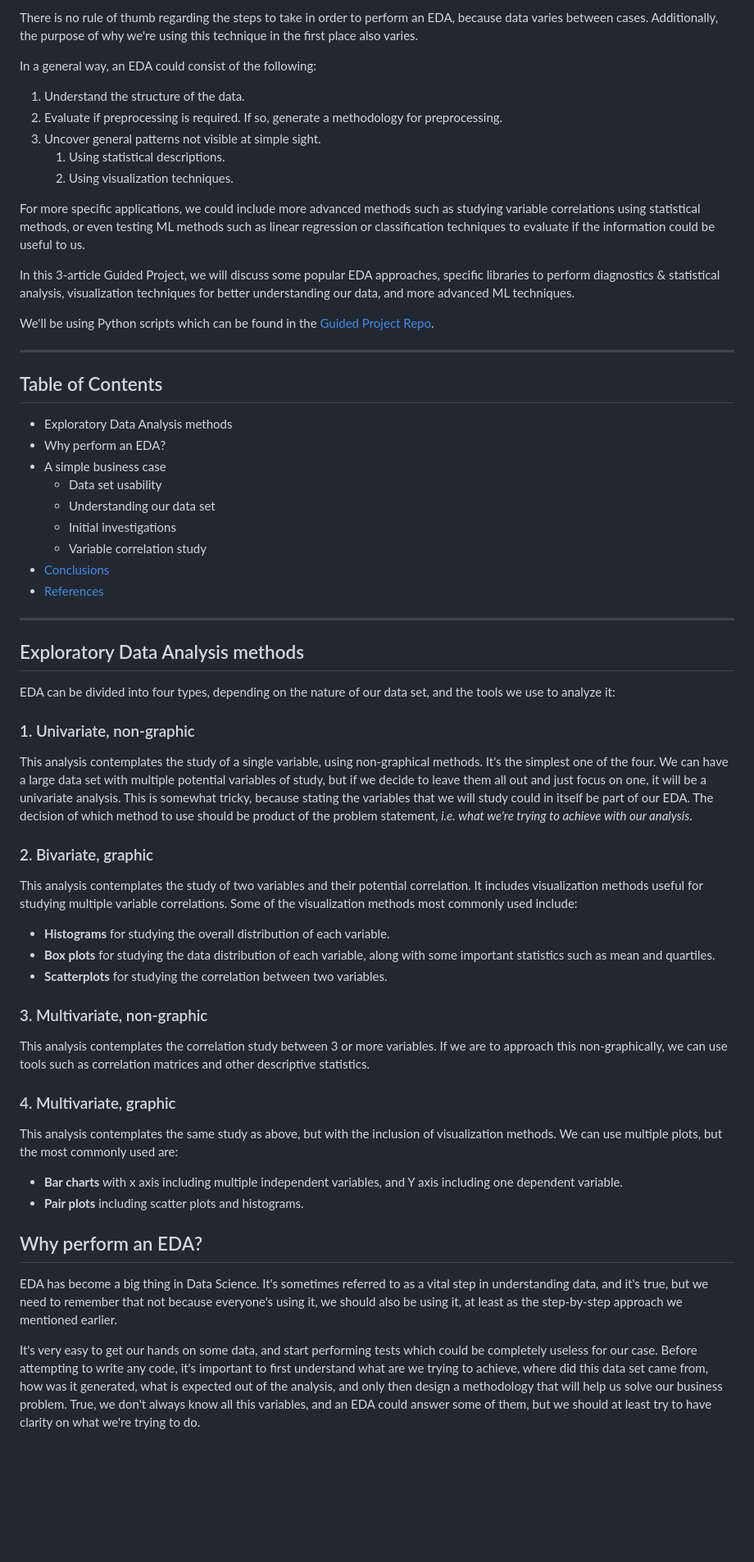
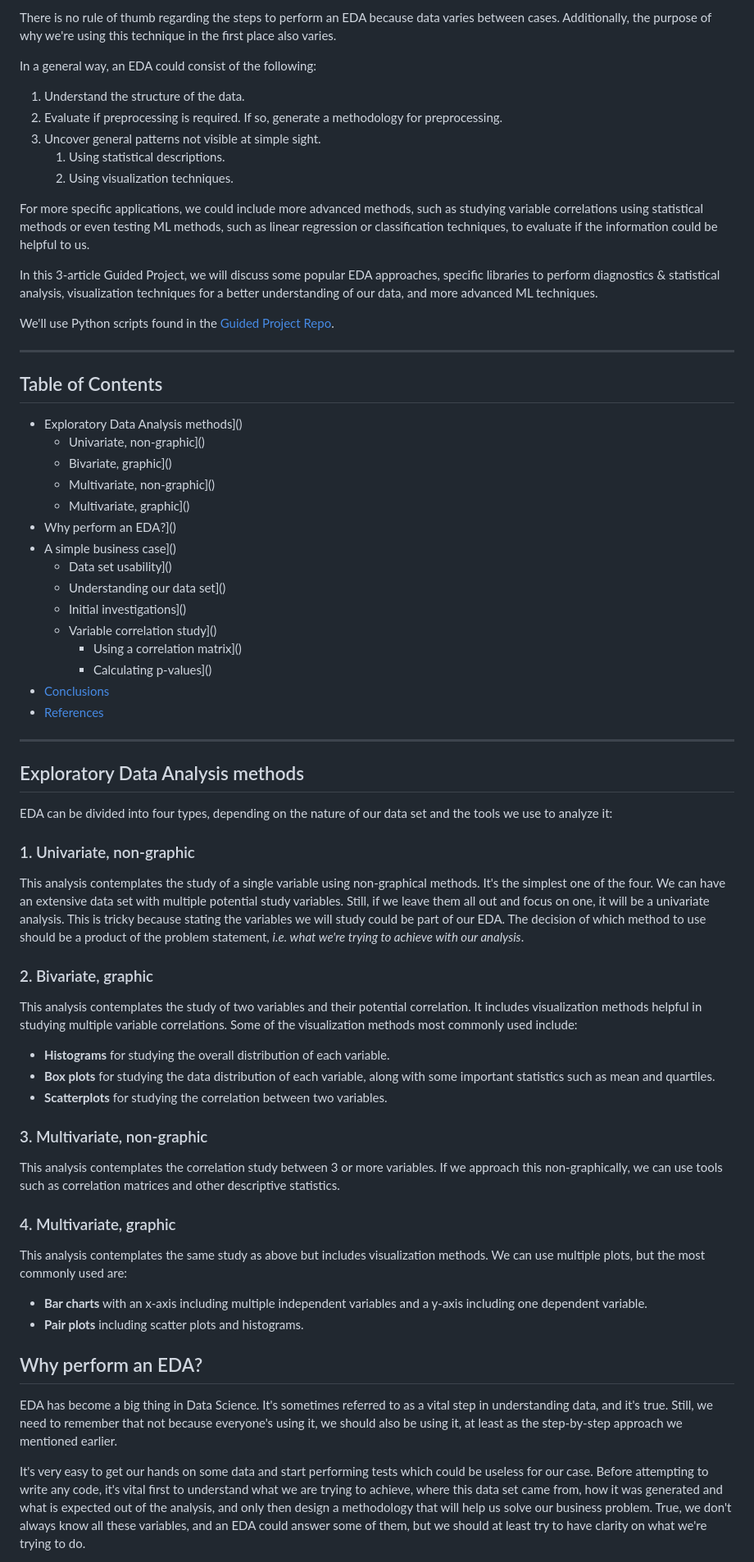
Before and after one commit to sanctum-black/guided-projects, a Markdown page: data-science/exploratory-data-analysis/exploratory-data-analysis-1.md, the part around the change printed below. Shown: that part at 82% size. GitHub-like rendering; blank space fills up the shorter version.

Commit message:
Concluded Guided Project

```diff
--- a/data-science/exploratory-data-analysis/exploratory-data-analysis-1.md
+++ b/data-science/exploratory-data-analysis/exploratory-data-analysis-1.md
@@ -8,5 +8,5 @@
 
-There is no rule of thumb regarding the steps to take in order to perform an EDA, because data varies between cases. Additionally, the purpose of why we're using this technique in the first place also varies.
+There is no rule of thumb regarding the steps to perform an EDA because data varies between cases. Additionally, the purpose of why we're using this technique in the first place also varies.
 
 In a general way, an EDA could consist of the following:
 1. Understand the structure of the data.
@@ -15,49 +15,55 @@ In a general way, an EDA could consist of the following:
 	1. Using statistical descriptions.
 	2. Using visualization techniques.
 
-For more specific applications, we could include more advanced methods such as studying variable correlations using statistical methods, or even testing ML methods such as linear regression or classification techniques to evaluate if the information could be useful to us.
+For more specific applications, we could include more advanced methods, such as studying variable correlations using statistical methods or even testing ML methods, such as linear regression or classification techniques, to evaluate if the information could be helpful to us.
 
-In this 3-article Guided Project, we will discuss some popular EDA approaches, specific libraries to perform diagnostics & statistical analysis, visualization techniques for better understanding our data, and more advanced ML techniques.
+In this 3-article Guided Project, we will discuss some popular EDA approaches, specific libraries to perform diagnostics & statistical analysis, visualization techniques for a better understanding of our data, and more advanced ML techniques.
 
-We'll be using Python scripts which can be found in the [Guided Project Repo](https://github.com/pabloagn/guided-projects/tree/master/data-science/exploratory-data-analysis).
+We'll use Python scripts found in the [Guided Project Repo](https://github.com/pabloagn/guided-projects/tree/master/data-science/exploratory-data-analysis).
 
 ---
 
 ## Table of Contents
-- Exploratory Data Analysis methods
-- Why perform an EDA?
-- A simple business case
-	- Data set usability
-	- Understanding our data set
-	- Initial investigations
-	- Variable correlation study
+- Exploratory Data Analysis methods]()
+	- Univariate, non-graphic]()
+	- Bivariate, graphic]()
+	- Multivariate, non-graphic]()
+	- Multivariate, graphic]()
+- Why perform an EDA?]()
+- A simple business case]()
+	- Data set usability]()
+	- Understanding our data set]()
+	- Initial investigations]()
+	- Variable correlation study]()
+		- Using a correlation matrix]()
+		- Calculating p-values]()
 - [Conclusions](#conclusions)
 - [References](#references)
 
 ---
 
 ## Exploratory Data Analysis methods
-EDA can be divided into four types, depending on the nature of our data set, and the tools we use to analyze it:
+EDA can be divided into four types, depending on the nature of our data set and the tools we use to analyze it:
 
 ### 1. Univariate, non-graphic
-This analysis contemplates the study of a single variable, using non-graphical methods. It's the simplest one of the four. We can have a large data set with multiple potential variables of study, but if we decide to leave them all out and just focus on one, it will be a univariate analysis. This is somewhat tricky, because stating the variables that we will study could in itself be part of our EDA. The decision of which method to use should be product of the problem statement, *i.e. what we're trying to achieve with our analysis*.
+This analysis contemplates the study of a single variable using non-graphical methods. It's the simplest one of the four. We can have an extensive data set with multiple potential study variables. Still, if we leave them all out and focus on one, it will be a univariate analysis. This is tricky because stating the variables we will study could be part of our EDA. The decision of which method to use should be a product of the problem statement, *i.e. what we're trying to achieve with our analysis*.
 
 ### 2. Bivariate, graphic
-This analysis contemplates the study of two variables and their potential correlation. It includes visualization methods useful for studying multiple variable correlations. Some of the visualization methods most commonly used include:
+This analysis contemplates the study of two variables and their potential correlation. It includes visualization methods helpful in studying multiple variable correlations. Some of the visualization methods most commonly used include:
 - **Histograms** for studying the overall distribution of each variable.
 - **Box plots** for studying the data distribution of each variable, along with some important statistics such as mean and quartiles.
 - **Scatterplots** for studying the correlation between two variables.
 
 ### 3. Multivariate, non-graphic
-This analysis contemplates the correlation study between 3 or more variables. If we are to approach this non-graphically, we can use tools such as correlation matrices and other descriptive statistics.
+This analysis contemplates the correlation study between 3 or more variables. If we approach this non-graphically, we can use tools such as correlation matrices and other descriptive statistics.
 
 ### 4. Multivariate, graphic
-This analysis contemplates the same study as above, but with the inclusion of visualization methods. We can use multiple plots, but the most commonly used are:
-- **Bar charts** with x axis including multiple independent variables, and Y axis including one dependent variable.
+This analysis contemplates the same study as above but includes visualization methods. We can use multiple plots, but the most commonly used are:
+- **Bar charts** with an x-axis including multiple independent variables and a y-axis including one dependent variable.
 - **Pair plots** including scatter plots and histograms.
 
 ## Why perform an EDA?
-EDA has become a big thing in Data Science. It's sometimes referred to as a vital step in understanding data, and it's true, but we need to remember that not because everyone's using it, we should also be using it, at least as the step-by-step approach we mentioned earlier.
+EDA has become a big thing in Data Science. It's sometimes referred to as a vital step in understanding data, and it's true. Still, we need to remember that not because everyone's using it, we should also be using it, at least as the step-by-step approach we mentioned earlier.
 
-It's very easy to get our hands on some data, and start performing tests which could be completely useless for our case. Before attempting to write any code, it's important to first understand what are we trying to achieve, where did this data set came from, how was it generated, what is expected out of the analysis, and only then design a methodology that will help us solve our business problem. True, we don't always know all this variables, and an EDA could answer some of them, but we should at least try to have clarity on what we're trying to do.
+It's very easy to get our hands on some data and start performing tests which could be useless for our case. Before attempting to write any code, it's vital first to understand what we are trying to achieve, where this data set came from, how it was generated and what is expected out of the analysis, and only then design a methodology that will help us solve our business problem. True, we don't always know all these variables, and an EDA could answer some of them, but we should at least try to have clarity on what we're trying to do.
 
```
Also changed, not shown: other parts of data-science/exploratory-data-analysis/exploratory-data-analysis-1.md (+55 -54 lines).
